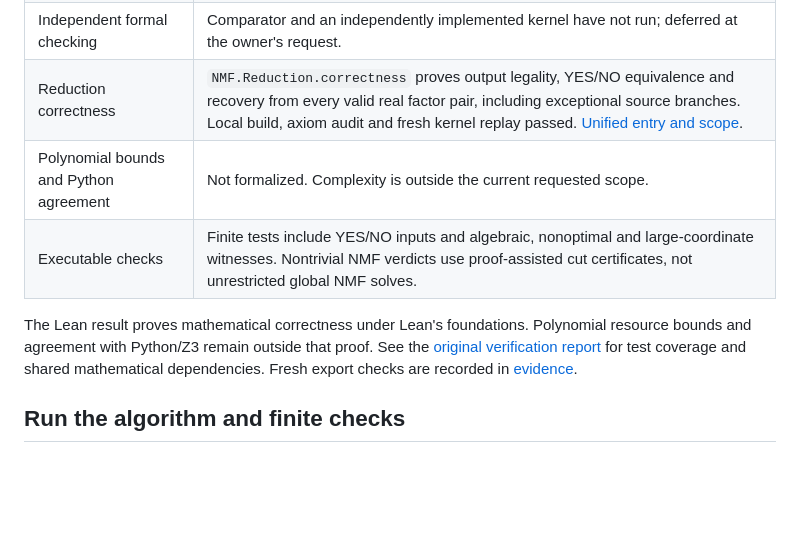
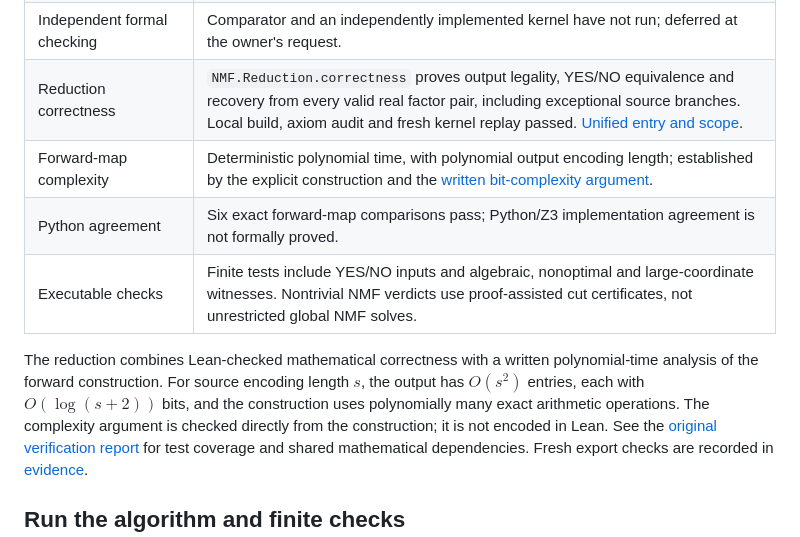
Before and after one commit to isPANN/nonnegative-rank-two-approximation, a Markdown page: README.md, the part around the change. Rendered like a GitHub page; blank space fills up the shorter version.

Commit message:
Clarify established polynomial bounds and Lean verification scope

```diff
--- a/README.md
+++ b/README.md
@@ -42,11 +42,16 @@ correctness, priority and significance assessment remain outstanding.
 | Stability lemma | Complete `NMF.stability : NMF.StabilityClaim`; local Lean build, transitive axiom audit and fresh Lean kernel replay passed. |
 | Independent formal checking | Comparator and an independently implemented kernel have not run; deferred at the owner's request. |
 | Reduction correctness | `NMF.Reduction.correctness` proves output legality, YES/NO equivalence and recovery from every valid real factor pair, including exceptional source branches. Local build, axiom audit and fresh kernel replay passed. [Unified entry and scope](formal/README.md). |
-| Polynomial bounds and Python agreement | Not formalized. Complexity is outside the current requested scope. |
+| Forward-map complexity | Deterministic polynomial time, with polynomial output encoding length; established by the explicit construction and the [written bit-complexity argument](paper/proof.md#5-executable-recovery-and-complexity). |
+| Python agreement | Six exact forward-map comparisons pass; Python/Z3 implementation agreement is not formally proved. |
 | Executable checks | Finite tests include YES/NO inputs and algebraic, nonoptimal and large-coordinate witnesses. Nontrivial NMF verdicts use proof-assisted cut certificates, not unrestricted global NMF solves. |
 
-The Lean result proves mathematical correctness under Lean's foundations.
-Polynomial resource bounds and agreement with Python/Z3 remain outside that proof. See the
+The reduction combines Lean-checked mathematical correctness with a written
+polynomial-time analysis of the forward construction. For source encoding length
+$s$, the output has $O(s^2)$ entries, each with $O(\log(s+2))$ bits, and the
+construction uses polynomially many exact arithmetic operations. The complexity
+argument is checked directly from the construction; it is not encoded in Lean.
+See the
 [original verification report](history/campaign/work/verification.md) for test
 coverage and shared mathematical dependencies. Fresh export checks are recorded
 in [evidence](evidence/README.md).
```
Also changed, not shown: formal/README.md (+7 -4 lines), 1 other file.
